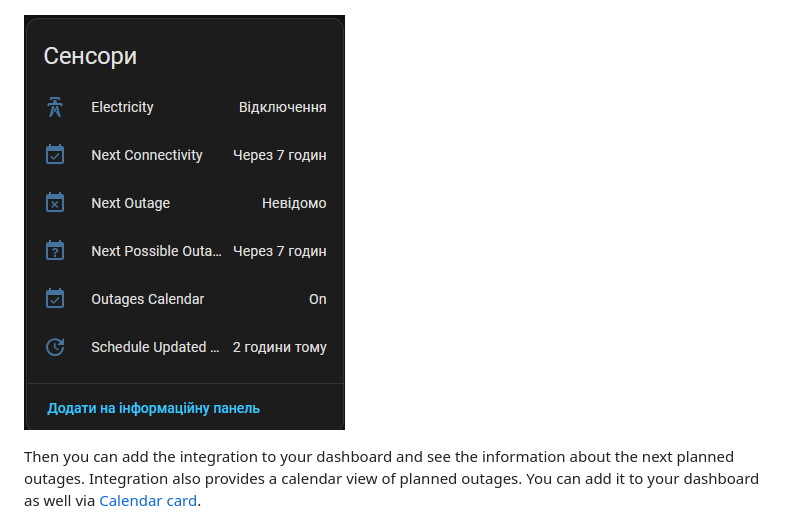
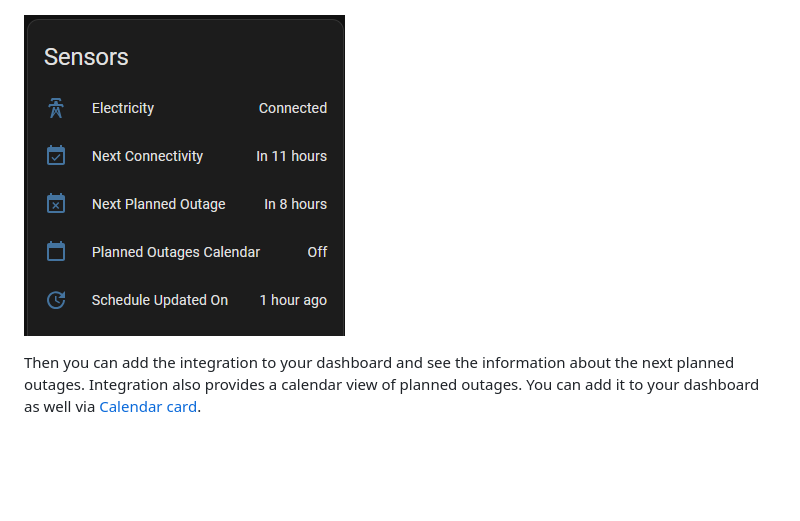
Before and after one commit to ALERTua/ha-svitlo-yeah, a Markdown page: README.md, the part around the change. Drawn GitHub-style; pictures changed too: media/5_device.png (deleted), media/5_sensors.png (added); blank space fills up the shorter version.

Commit message:
update media

```diff
--- a/README.md
+++ b/README.md
@@ -45,7 +45,7 @@ Here's how the devices look
 
 ![Devices page](/media/4_devices.png)
 
-![Device page](/media/5_device.png)
+![Sensors](/media/5_sensors.png)
 
 Then you can add the integration to your dashboard and see the information about the next planned outages.
 Integration also provides a calendar view of planned outages. You can add it to your dashboard as well via [Calendar card][calendar-card].
```
